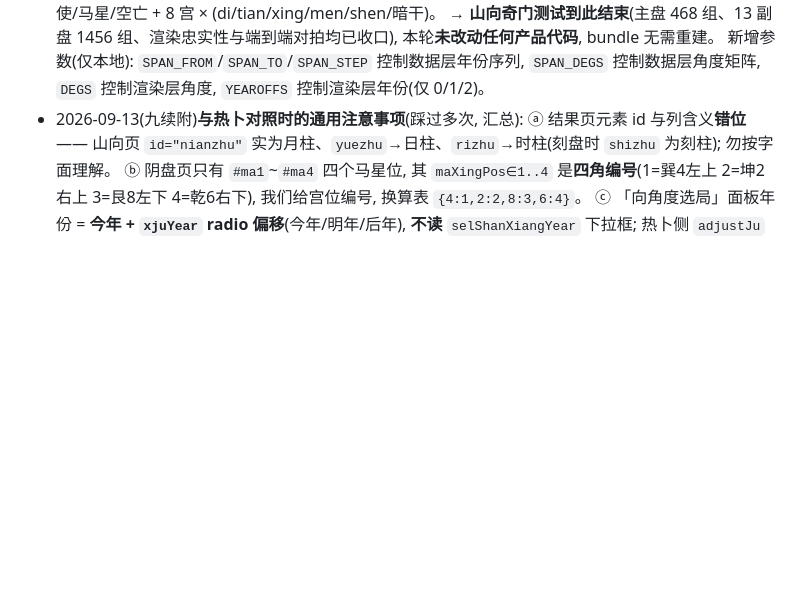
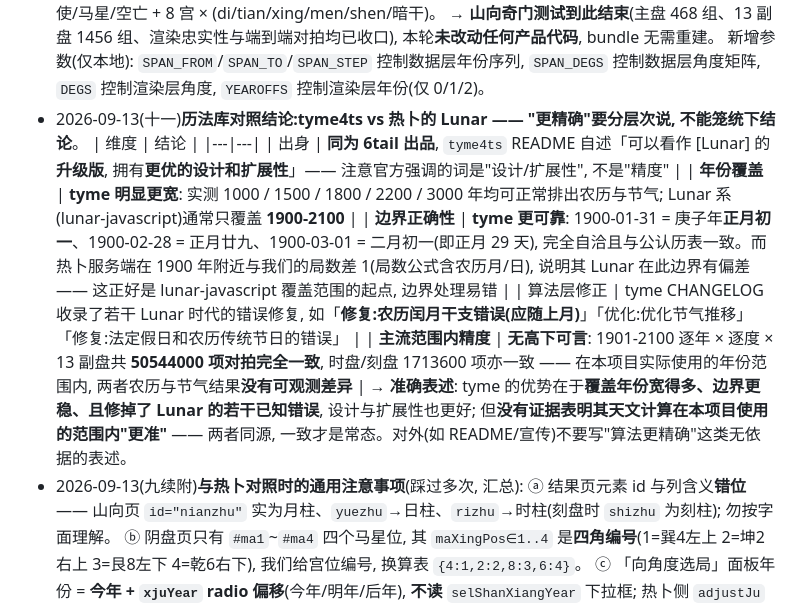
Before and after one commit to wrz1911/daojiayinpan, a Markdown page: AGENTS.md, the part around the change. Rendered like a GitHub page; blank space fills up the shorter version.

Commit message:
记录历法库对照结论: tyme4ts vs 参照实现的 Lunar
用户问"我们的 tyme 算法更精确吧", 实测后分层次记录, 避免笼统下结论:

- 出身: 同为 6tail 出品, tyme4ts 自述是 Lunar 的升级版, 强调"设计和
  扩展性"而非"精度"
- 年份覆盖: tyme 明显更宽(实测 1000/1500/1800/2200/3000 年均可用),
  Lunar 系通常只覆盖 1900-2100
- 边界正确性: tyme 更可靠 —— 1900-01-31=正月初一、正月29天、二月初一
  =3/1, 自洽且与公认历表一致; 参照服务端在 1900 附近与我们的局数差 1,
  说明其 Lunar 在该边界有偏差(恰为其覆盖范围起点)
- 算法层: tyme CHANGELOG 收录了 Lunar 时代的错误修复, 如"农历闰月
  干支错误(应随上月)"
- 主流范围: 1901-2100 共 50544000 项对拍完全一致, 无可观测差异

结论: 优势在覆盖范围/边界稳定性/已知错误修复, 但没有证据表明天文
计算在本项目使用范围内更准。对外不要写"算法更精确"。

```diff
--- a/AGENTS.md
+++ b/AGENTS.md
@@ -123,6 +123,15 @@
   数据层的"年"是逐年全覆盖、"角度"是逐度全覆盖, **两者均无采样缺口**; 渲染层受 jsdom 内存限制用 72 个角度(步长 5, 覆盖全部 5° 区间)。比对项含度数区间/局数/值符/值使/马星/空亡 + 8 宫 × (di/tian/xing/men/shen/暗干)。
   **→ 山向奇门测试到此结束**(主盘 468 组、13 副盘 1456 组、渲染忠实性与端到端对拍均已收口), 本轮**未改动任何产品代码**, bundle 无需重建。
   新增参数(仅本地): `SPAN_FROM`/`SPAN_TO`/`SPAN_STEP` 控制数据层年份序列, `SPAN_DEGS` 控制数据层角度矩阵, `DEGS` 控制渲染层角度, `YEAROFFS` 控制渲染层年份(仅 0/1/2)。
+- 2026-09-13(十一)**历法库对照结论:tyme4ts vs 热卜的 Lunar —— "更精确"要分层次说, 不能笼统下结论**。
+  | 维度 | 结论 |
+  |---|---|
+  | 出身 | **同为 6tail 出品**, `tyme4ts` README 自述「可以看作 [Lunar] 的**升级版**, 拥有**更优的设计和扩展性**」—— 注意官方强调的词是"设计/扩展性", 不是"精度" |
+  | **年份覆盖** | **tyme 明显更宽**: 实测 1000 / 1500 / 1800 / 2200 / 3000 年均可正常排出农历与节气; Lunar 系(lunar-javascript)通常只覆盖 **1900-2100** |
+  | **边界正确性** | **tyme 更可靠**: 1900-01-31 = 庚子年**正月初一**、1900-02-28 = 正月廿九、1900-03-01 = 二月初一(即正月 29 天), 完全自洽且与公认历表一致。而热卜服务端在 1900 年附近与我们的局数差 1(局数公式含农历月/日), 说明其 Lunar 在此边界有偏差 —— 这正好是 lunar-javascript 覆盖范围的起点, 边界处理易错 |
+  | 算法层修正 | tyme CHANGELOG 收录了若干 Lunar 时代的错误修复, 如「**修复:农历闰月干支错误(应随上月)**」「优化:优化节气推移」「修复:法定假日和农历传统节日的错误」 |
+  | **主流范围内精度** | **无高下可言**: 1901-2100 逐年 × 逐度 × 13 副盘共 **50544000 项对拍完全一致**, 时盘/刻盘 1713600 项亦一致 —— 在本项目实际使用的年份范围内, 两者农历与节气结果**没有可观测差异** |
+  **→ 准确表述**: tyme 的优势在于**覆盖年份宽得多、边界更稳、且修掉了 Lunar 的若干已知错误**, 设计与扩展性也更好; 但**没有证据表明其天文计算在本项目使用的范围内"更准"** —— 两者同源, 一致才是常态。对外(如 README/宣传)不要写"算法更精确"这类无依据的表述。
 - 2026-09-13(九续附)**与热卜对照时的通用注意事项**(踩过多次, 汇总):
   ⓐ 结果页元素 id 与列含义**错位** —— 山向页 `id="nianzhu"` 实为月柱、`yuezhu`→日柱、`rizhu`→时柱(刻盘时 `shizhu` 为刻柱); 勿按字面理解。
   ⓑ 阴盘页只有 `#ma1`~`#ma4` 四个马星位, 其 `maXingPos∈1..4` 是**四角编号**(1=巽4左上 2=坤2右上 3=艮8左下 4=乾6右下), 我们给宫位编号, 换算表 `{4:1,2:2,8:3,6:4}`。
```
